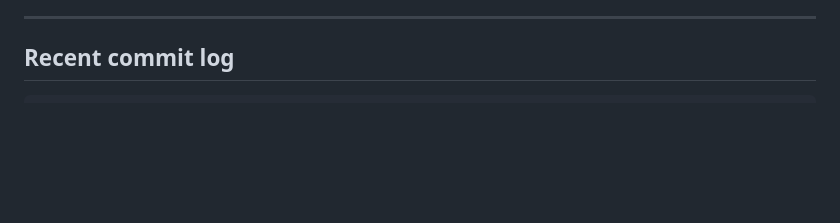
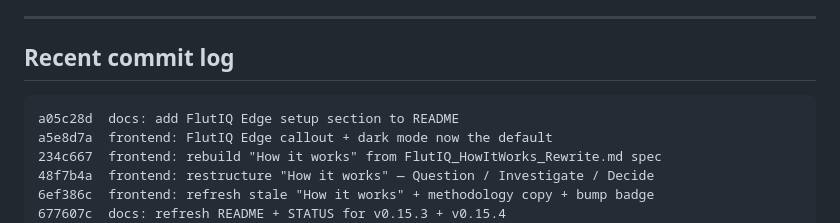
Before and after one commit to kredd2506/Gemma4Good_FlutIQ, a Markdown page: STATUS.md, the part around the change. GitHub-like rendering; blank space fills up the shorter version.

Commit message:
docs: bring STATUS recent-commit log current through a05c28d
The post-v0.15.4 polish round (How-it-works rebuild, Edge callout
below the trust bar, dark-mode default, FlutIQ Edge setup
instructions in README) added six commits the build journal hadn't
recorded yet. Added them at the top of the recent-commit log so
git log is reflected in the visible build narrative.

No version bump — these are UI polish and docs continuations of
v0.15.4, not a discrete release.

Co-Authored-By: Claude Opus 4.7 (1M context) <noreply@anthropic.com>

````diff
--- a/STATUS.md
+++ b/STATUS.md
@@ -599,6 +599,12 @@ The default `:free` tier is a shared upstream pool that 429s after
 ## Recent commit log
 
 ```
+a05c28d  docs: add FlutIQ Edge setup section to README
+a5e8d7a  frontend: FlutIQ Edge callout + dark mode now the default
+234c667  frontend: rebuild "How it works" from FlutIQ_HowItWorks_Rewrite.md spec
+48f7b4a  frontend: restructure "How it works" — Question / Investigate / Decide
+6ef386c  frontend: refresh stale "How it works" + methodology copy + bump badge
+677607c  docs: refresh README + STATUS for v0.15.3 + v0.15.4
 147b9e6  v0.15.4: risk_agent plain_verdict empty for zh + ar — language fix
 0565e0d  v0.15.3: make non-English dossiers actually work end-to-end
 c874de0  docs: refresh README + STATUS for v0.15.1 + v0.15.2
````
